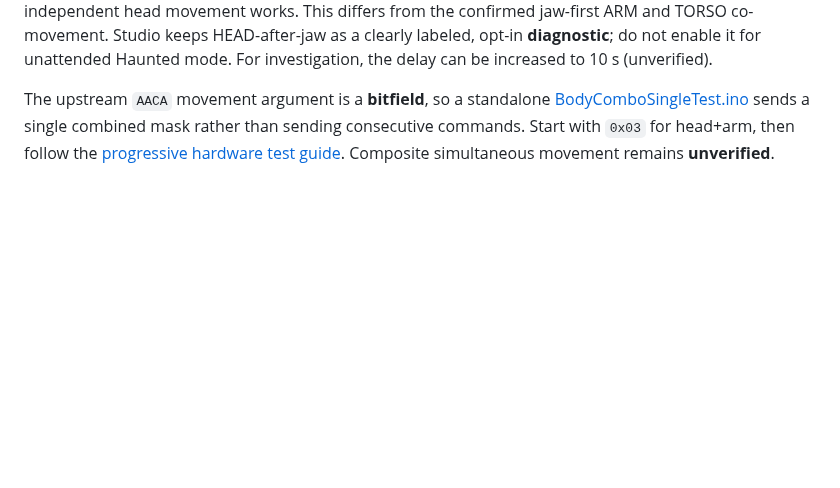
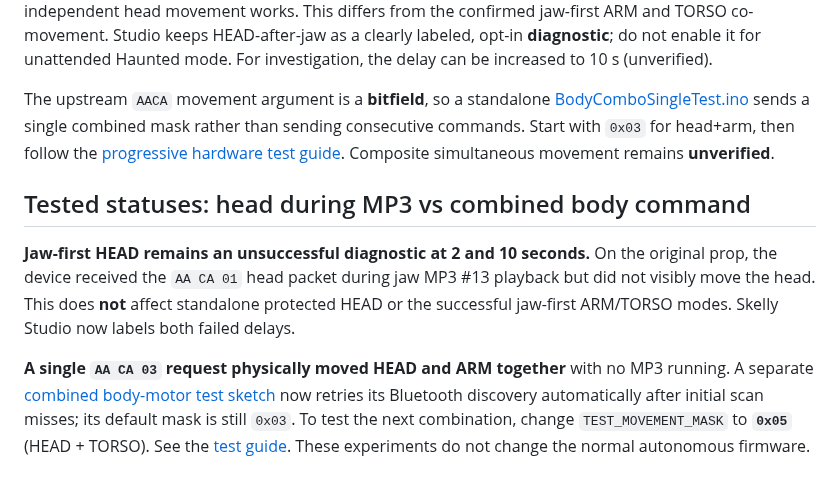
Before and after one commit to jacobmgoodnight/ultra-skelly-esp32-autonomous, a Markdown page: studio/README.md, the part around the change. Drawn GitHub-style; blank space fills up the shorter version.

Commit message:
Document verified AACA head+arm mask and unsuccessful 10-second MP3 head follow-up

```diff
--- a/studio/README.md
+++ b/studio/README.md
@@ -103,3 +103,10 @@ The existing **Allow body motor overlap** option can theoretically let head, arm
 **New October 20 result:** the user twice tested **jaw #13 → 2 s delay → HEAD command**. ESP32 serial showed the BLE HEAD packet was sent but the head **did not physically move at that point**. Later independent head movement works. This differs from the confirmed jaw-first ARM and TORSO co-movement. Studio keeps HEAD-after-jaw as a clearly labeled, opt-in **diagnostic**; do not enable it for unattended Haunted mode. For investigation, the delay can be increased to 10 s (unverified).
 
 The upstream `AACA` movement argument is a **bitfield**, so a standalone [BodyComboSingleTest.ino](../experiments/BodyComboSingleTest/BodyComboSingleTest.ino) sends a single combined mask rather than sending consecutive commands. Start with `0x03` for head+arm, then follow the [progressive hardware test guide](../docs/body-combo-test.md). Composite simultaneous movement remains **unverified**.
+
+
+## Tested statuses: head during MP3 vs combined body command
+
+**Jaw-first HEAD remains an unsuccessful diagnostic at 2 and 10 seconds.** On the original prop, the device received the `AA CA 01` head packet during jaw MP3 #13 playback but did not visibly move the head. This does **not** affect standalone protected HEAD or the successful jaw-first ARM/TORSO modes. Skelly Studio now labels both failed delays.
+
+**A single `AA CA 03` request physically moved HEAD and ARM together** with no MP3 running. A separate [combined body-motor test sketch](../experiments/BodyComboSingleTest/BodyComboSingleTest.ino) now retries its Bluetooth discovery automatically after initial scan misses; its default mask is still `0x03`. To test the next combination, change `TEST_MOVEMENT_MASK` to **`0x05`** (HEAD + TORSO). See the [test guide](../docs/body-combo-test.md). These experiments do not change the normal autonomous firmware.
```
